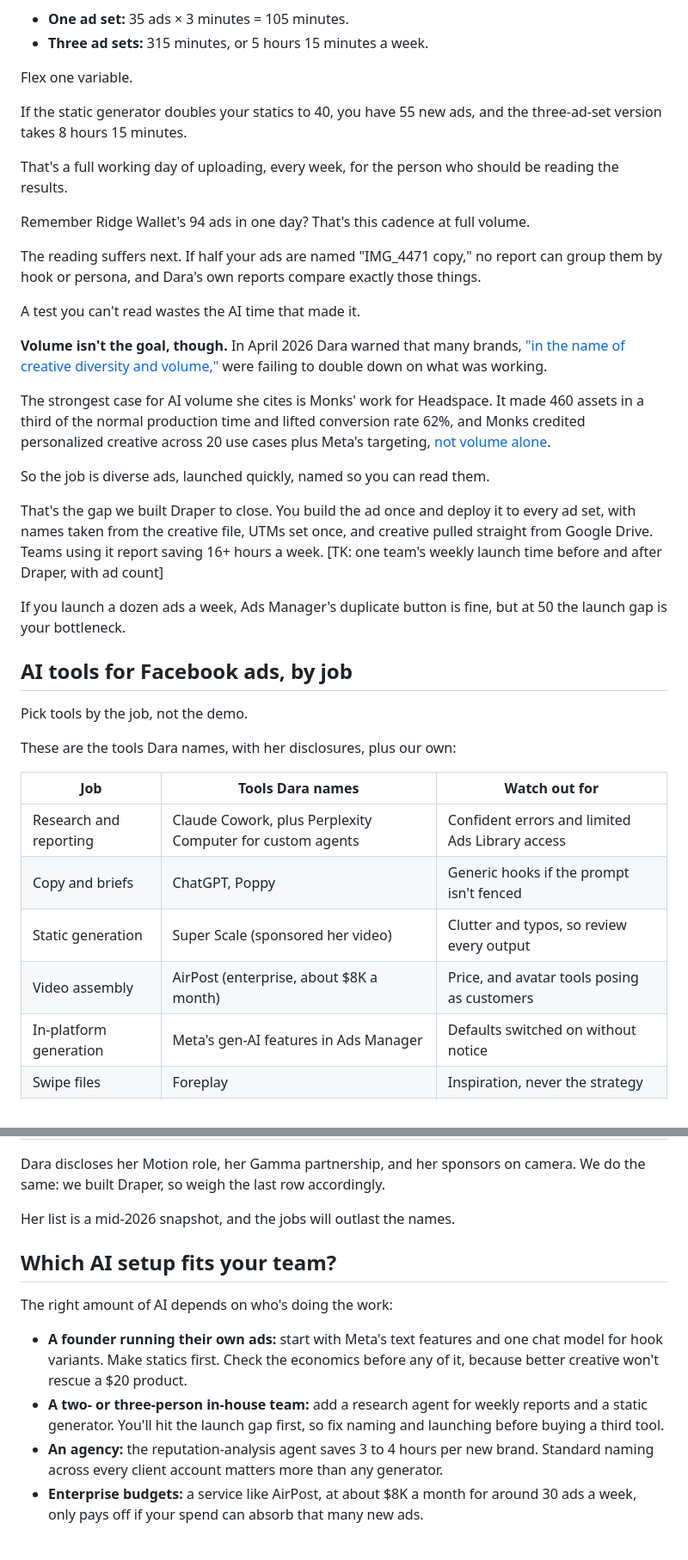
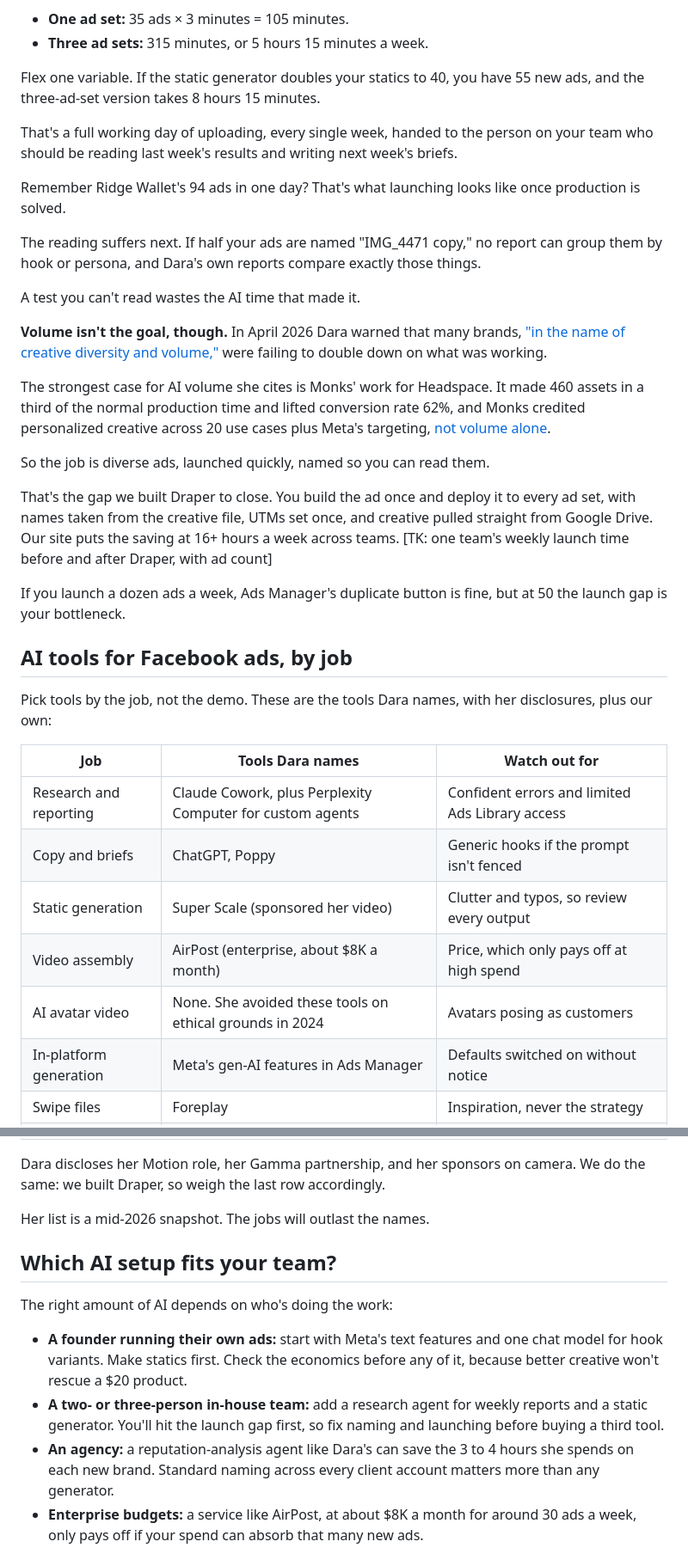
Before and after one commit to michaelwonderland/miscworkstuff, a Markdown page: drafts/draper-blog/12-ai-for-facebook-ads.md, 2 parts joined by grey strips. Shown at 86% size. Drawn GitHub-style.

Commit message:
Draper posts 01 and 12 first drafts (pre Dara-mention revision)
Co-Authored-By: Claude Opus 5.5 <noreply@anthropic.com>
Claude-Session: https://claude.ai/code/session_01VWwgivgtD3PndKxGiw4j7Z

```diff
--- a/drafts/draper-blog/12-ai-for-facebook-ads.md
+++ b/drafts/draper-blog/12-ai-for-facebook-ads.md
@@ -213,13 +199,11 @@ Winners rarely stay in one place. Say every ad also goes to a scaling campaign a
 - **One ad set:** 35 ads × 3 minutes = 105 minutes.
 - **Three ad sets:** 315 minutes, or 5 hours 15 minutes a week.
 
-Flex one variable.
+Flex one variable. If the static generator doubles your statics to 40, you have 55 new ads, and the three-ad-set version takes 8 hours 15 minutes.
 
-If the static generator doubles your statics to 40, you have 55 new ads, and the three-ad-set version takes 8 hours 15 minutes.
+That's a full working day of uploading, every single week, handed to the person on your team who should be reading last week's results and writing next week's briefs.
 
-That's a full working day of uploading, every week, for the person who should be reading the results.
-
-Remember Ridge Wallet's 94 ads in one day? That's this cadence at full volume.
+Remember Ridge Wallet's 94 ads in one day? That's what launching looks like once production is solved.
 
 The reading suffers next. If half your ads are named "IMG_4471 copy," no report can group them by hook or persona, and Dara's own reports compare exactly those things.
 
@@ -231,22 +215,21 @@ The strongest case for AI volume she cites is Monks' work for Headspace. It made
 
 So the job is diverse ads, launched quickly, named so you can read them.
 
-That's the gap we built Draper to close. You build the ad once and deploy it to every ad set, with names taken from the creative file, UTMs set once, and creative pulled straight from Google Drive. Teams using it report saving 16+ hours a week. [TK: one team's weekly launch time before and after Draper, with ad count]
+That's the gap we built Draper to close. You build the ad once and deploy it to every ad set, with names taken from the creative file, UTMs set once, and creative pulled straight from Google Drive. Our site puts the saving at 16+ hours a week across teams. [TK: one team's weekly launch time before and after Draper, with ad count]
 
 If you launch a dozen ads a week, Ads Manager's duplicate button is fine, but at 50 the launch gap is your bottleneck.
 
 ## AI tools for Facebook ads, by job
 
-Pick tools by the job, not the demo.
-
-These are the tools Dara names, with her disclosures, plus our own:
+Pick tools by the job, not the demo. These are the tools Dara names, with her disclosures, plus our own:
 
 | Job | Tools Dara names | Watch out for |
 |---|---|---|
 | Research and reporting | Claude Cowork, plus Perplexity Computer for custom agents | Confident errors and limited Ads Library access |
 | Copy and briefs | ChatGPT, Poppy | Generic hooks if the prompt isn't fenced |
 | Static generation | Super Scale (sponsored her video) | Clutter and typos, so review every output |
-| Video assembly | AirPost (enterprise, about $8K a month) | Price, and avatar tools posing as customers |
+| Video assembly | AirPost (enterprise, about $8K a month) | Price, which only pays off at high spend |
+| AI avatar video | None. She avoided these tools on ethical grounds in 2024 | Avatars posing as customers |
 | In-platform generation | Meta's gen-AI features in Ads Manager | Defaults switched on without notice |
 | Swipe files | Foreplay | Inspiration, never the strategy |
 | Creative analytics | Motion (she is its Chief Evangelist), Runith | Storytelling metrics triggering kills |
@@ -256,7 +239,7 @@ These are the tools Dara names, with her disclosures, plus our own:
 
 Dara discloses her Motion role, her Gamma partnership, and her sponsors on camera. We do the same: we built Draper, so weigh the last row accordingly.
 
-Her list is a mid-2026 snapshot, and the jobs will outlast the names.
+Her list is a mid-2026 snapshot. The jobs will outlast the names.
 
 ## Which AI setup fits your team?
 
@@ -264,7 +247,7 @@ The right amount of AI depends on who's doing the work:
 
 - **A founder running their own ads:** start with Meta's text features and one chat model for hook variants. Make statics first. Check the economics before any of it, because better creative won't rescue a $20 product.
 - **A two- or three-person in-house team:** add a research agent for weekly reports and a static generator. You'll hit the launch gap first, so fix naming and launching before buying a third tool.
-- **An agency:** the reputation-analysis agent saves 3 to 4 hours per new brand. Standard naming across every client account matters more than any generator.
+- **An agency:** a reputation-analysis agent like Dara's can save the 3 to 4 hours she spends on each new brand. Standard naming across every client account matters more than any generator.
 - **Enterprise budgets:** a service like AirPost, at about $8K a month for around 30 ads a week, only pays off if your spend can absorb that many new ads.
 
 ## Recap
```
Also changed, not shown: other parts of drafts/draper-blog/12-ai-for-facebook-ads.md (+17 -31 lines), drafts/draper-blog/01-what-is-a-good-hook-rate.md (+1 -1 lines).
